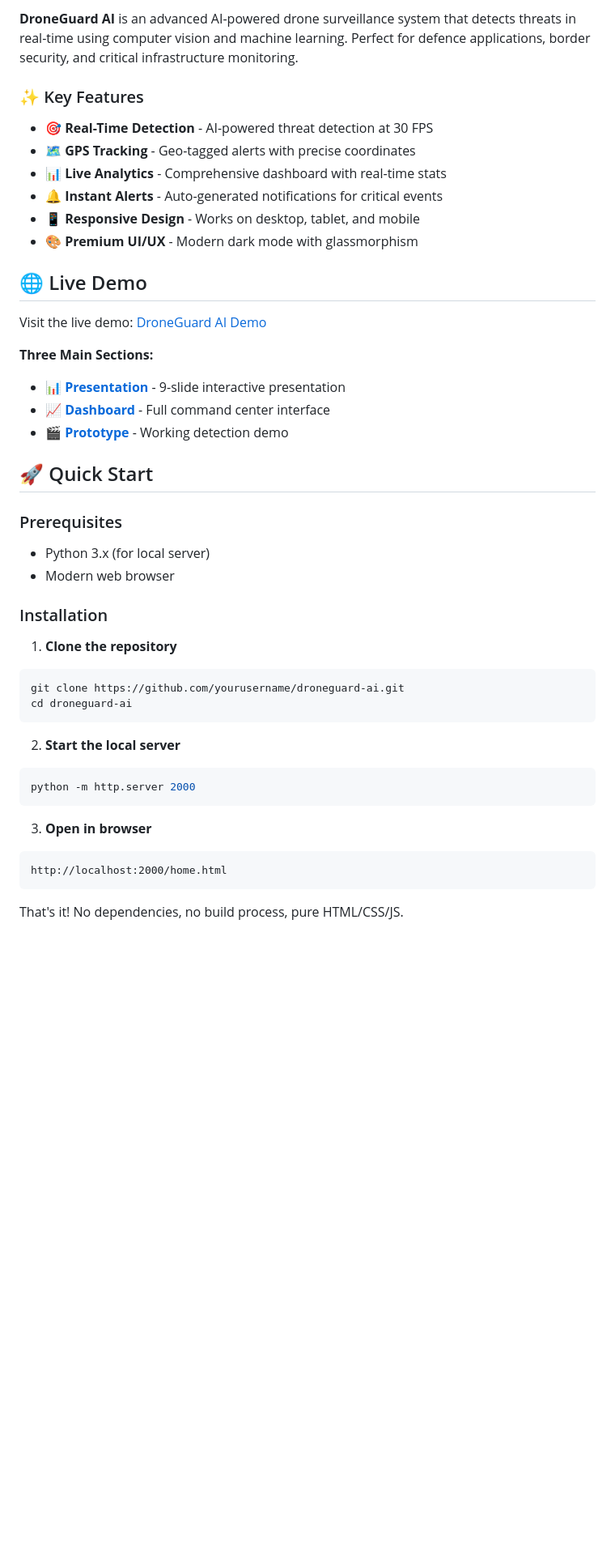
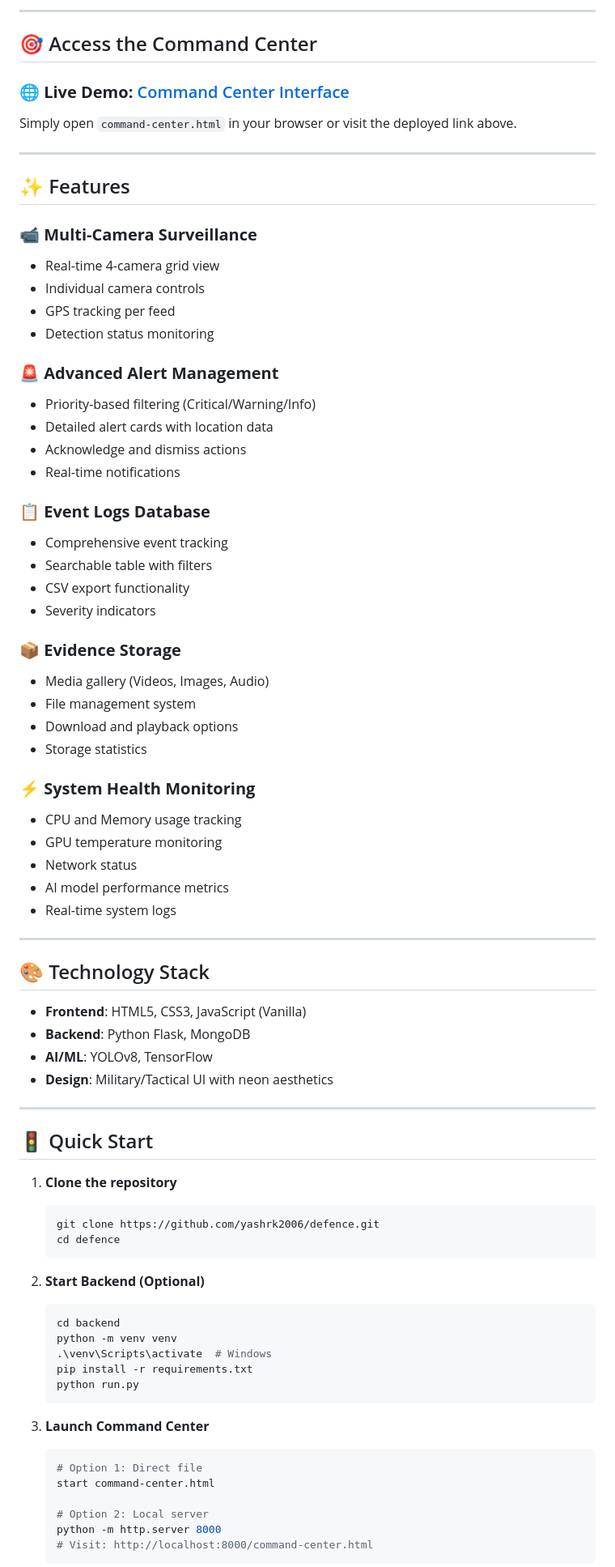
Before and after one commit to yashrk2006/defence, a Markdown page: README.md, the part around one of its changes. Shown at 81% size. Drawn GitHub-style; blank space fills up the shorter version.

Commit message:
Update README - Make Command Center the primary interface

````diff
--- a/README.md
+++ b/README.md
@@ -12,47 +10,82 @@
 
-**DroneGuard AI** is an advanced AI-powered drone surveillance system that detects threats in real-time using computer vision and machine learning. Perfect for defence applications, border security, and critical infrastructure monitoring.
+---
 
-### ✨ Key Features
+## 🎯 Access the Command Center
 
-- 🎯 **Real-Time Detection** - AI-powered threat detection at 30 FPS
-- 🗺️ **GPS Tracking** - Geo-tagged alerts with precise coordinates
-- 📊 **Live Analytics** - Comprehensive dashboard with real-time stats
-- 🔔 **Instant Alerts** - Auto-generated notifications for critical events
-- 📱 **Responsive Design** - Works on desktop, tablet, and mobile
-- 🎨 **Premium UI/UX** - Modern dark mode with glassmorphism
+### **🌐 Live Demo:** [Command Center Interface](./command-center.html)
 
-## 🌐 Live Demo
+Simply open `command-center.html` in your browser or visit the deployed link above.
 
-Visit the live demo: [DroneGuard AI Demo](http://localhost:2000/home.html)
+---
 
-**Three Main Sections:**
-- 📊 [**Presentation**](http://localhost:2000/index.html) - 9-slide interactive presentation
-- 📈 [**Dashboard**](http://localhost:2000/dashboard.html) - Full command center interface
-- 🎬 [**Prototype**](http://localhost:2000/prototype.html) - Working detection demo
+## ✨ Features
 
-## 🚀 Quick Start
+### 📹 **Multi-Camera Surveillance**
+- Real-time 4-camera grid view
+- Individual camera controls
+- GPS tracking per feed
+- Detection status monitoring
 
-### Prerequisites
-- Python 3.x (for local server)
-- Modern web browser
+### 🚨 **Advanced Alert Management**
+- Priority-based filtering (Critical/Warning/Info)
+- Detailed alert cards with location data
+- Acknowledge and dismiss actions
+- Real-time notifications
 
-### Installation
+### 📋 **Event Logs Database**
+- Comprehensive event tracking
+- Searchable table with filters
+- CSV export functionality
+- Severity indicators
+
+### 📦 **Evidence Storage**
+- Media gallery (Videos, Images, Audio)
+- File management system
+- Download and playback options
+- Storage statistics
+
+### ⚡ **System Health Monitoring**
+- CPU and Memory usage tracking
+- GPU temperature monitoring
+- Network status
+- AI model performance metrics
+- Real-time system logs
+
+---
+
+## 🎨 Technology Stack
+
+- **Frontend**: HTML5, CSS3, JavaScript (Vanilla)
+- **Backend**: Python Flask, MongoDB
+- **AI/ML**: YOLOv8, TensorFlow
+- **Design**: Military/Tactical UI with neon aesthetics
+
+---
+
+## 🚦 Quick Start
 
 1. **Clone the repository**
-```bash
-git clone https://github.com/yourusername/droneguard-ai.git
-cd droneguard-ai
-```
+   ```bash
+   git clone https://github.com/yashrk2006/defence.git
+   cd defence
+   ```
 
-2. **Start the local server**
-```bash
-python -m http.server 2000
-```
+2. **Start Backend (Optional)**
+   ```bash
+   cd backend
+   python -m venv venv
+   .\venv\Scripts\activate  # Windows
+   pip install -r requirements.txt
+   python run.py
+   ```
 
-3. **Open in browser**
-```
-http://localhost:2000/home.html
-```
+3. **Launch Command Center**
+   ```bash
+   # Option 1: Direct file
+   start command-center.html
 
-That's it! No dependencies, no build process, pure HTML/CSS/JS.
+   # Option 2: Local server
+   python -m http.server 8000
+   # Visit: http://localhost:8000/command-center.html
+   ```
 
````
Also changed, not shown: other parts of README.md (+55 -141 lines).
